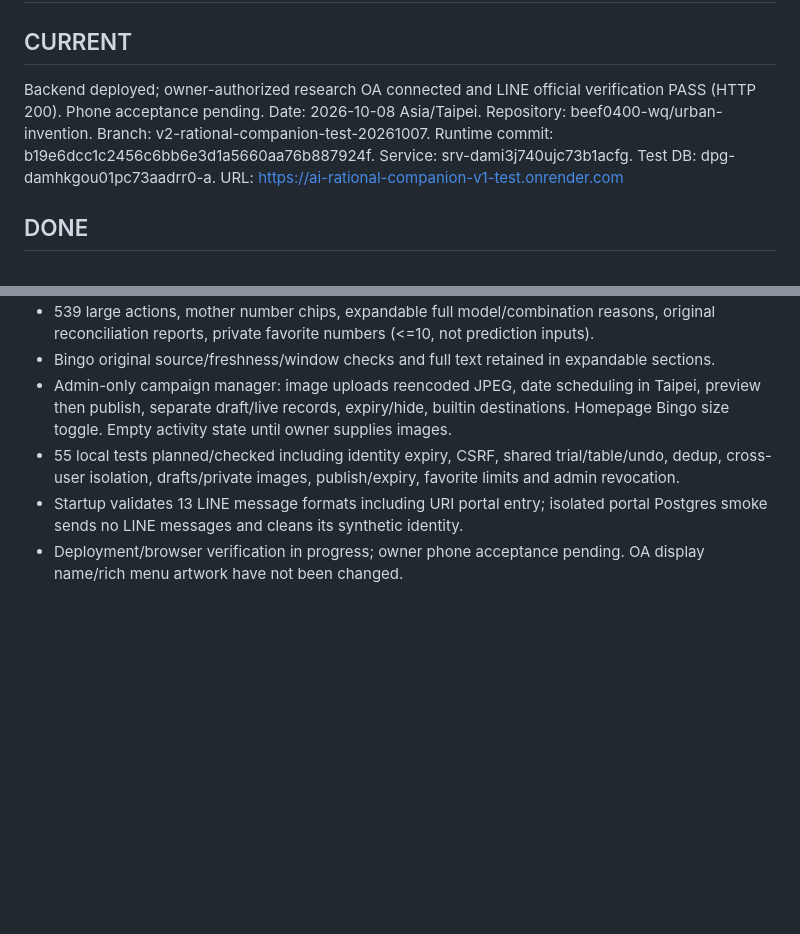
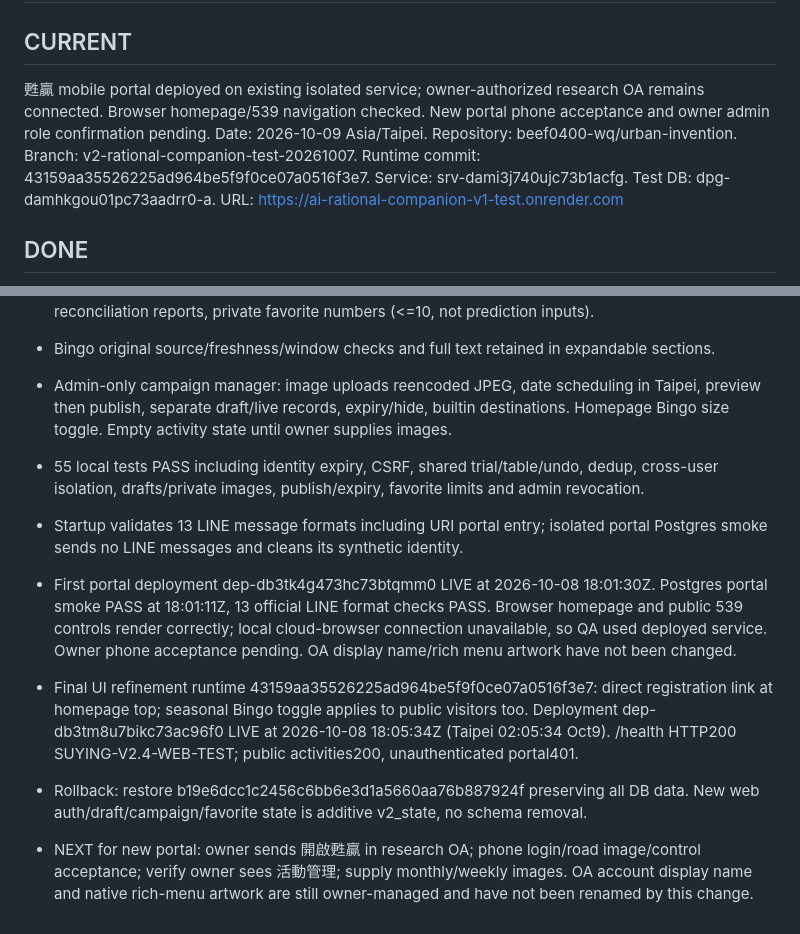
Before and after one commit to beef0400-wq/urban-invention, a Markdown page: v2/V2_MASTER_CHECKPOINT.md, 2 parts joined by grey strips. Drawn GitHub-style; blank space fills up the shorter version.

Commit message:
Record live verified 甦贏 V2.4 portal and phone acceptance steps

```diff
--- a/v2/V2_MASTER_CHECKPOINT.md
+++ b/v2/V2_MASTER_CHECKPOINT.md
@@ -1,11 +1,11 @@
 # AI理性陪跑 V2｜MASTER CHECKPOINT
 
 ## CURRENT
-Backend deployed; owner-authorized research OA connected and LINE official verification PASS (HTTP 200). Phone acceptance pending.
-Date: 2026-10-08 Asia/Taipei.
+甦贏 mobile portal deployed on existing isolated service; owner-authorized research OA remains connected. Browser homepage/539 navigation checked. New portal phone acceptance and owner admin role confirmation pending.
+Date: 2026-10-09 Asia/Taipei.
 Repository: beef0400-wq/urban-invention.
 Branch: v2-rational-companion-test-20261007.
-Runtime commit: b19e6dcc1c2456c6bb6e3d1a5660aa76b887924f.
+Runtime commit: 43159aa35526225ad964be5f9f0ce07a0516f3e7.
 Service: srv-dami3j740ujc73b1acfg.
 Test DB: dpg-damhkgou01pc73aadrr0-a.
 URL: https://ai-rational-companion-v1-test.onrender.com
@@ -95,6 +95,10 @@ Owner approved new brand 甦贏 and LINE -> full mobile website, simple first la
 - 539 large actions, mother number chips, expandable full model/combination reasons, original reconciliation reports, private favorite numbers (<=10, not prediction inputs).
 - Bingo original source/freshness/window checks and full text retained in expandable sections.
 - Admin-only campaign manager: image uploads reencoded JPEG, date scheduling in Taipei, preview then publish, separate draft/live records, expiry/hide, builtin destinations. Homepage Bingo size toggle. Empty activity state until owner supplies images.
-- 55 local tests planned/checked including identity expiry, CSRF, shared trial/table/undo, dedup, cross-user isolation, drafts/private images, publish/expiry, favorite limits and admin revocation.
+- 55 local tests PASS including identity expiry, CSRF, shared trial/table/undo, dedup, cross-user isolation, drafts/private images, publish/expiry, favorite limits and admin revocation.
 - Startup validates 13 LINE message formats including URI portal entry; isolated portal Postgres smoke sends no LINE messages and cleans its synthetic identity.
-- Deployment/browser verification in progress; owner phone acceptance pending. OA display name/rich menu artwork have not been changed.
+- First portal deployment dep-db3tk4g473hc73btqmm0 LIVE at 2026-10-08 18:01:30Z. Postgres portal smoke PASS at 18:01:11Z, 13 official LINE format checks PASS. Browser homepage and public 539 controls render correctly; local cloud-browser connection unavailable, so QA used deployed service. Owner phone acceptance pending. OA display name/rich menu artwork have not been changed.
+
+- Final UI refinement runtime 43159aa35526225ad964be5f9f0ce07a0516f3e7: direct registration link at homepage top; seasonal Bingo toggle applies to public visitors too. Deployment dep-db3tm8u7bikc73ac96f0 LIVE at 2026-10-08 18:05:34Z (Taipei 02:05:34 Oct9). /health HTTP200 SUYING-V2.4-WEB-TEST; public activities200, unauthenticated portal401.
+- Rollback: restore b19e6dcc1c2456c6bb6e3d1a5660aa76b887924f preserving all DB data. New web auth/draft/campaign/favorite state is additive v2_state, no schema removal.
+- NEXT for new portal: owner sends 開啟甦贏 in research OA; phone login/road image/control acceptance; verify owner sees 活動管理; supply monthly/weekly images. OA account display name and native rich-menu artwork are still owner-managed and have not been renamed by this change.
```
